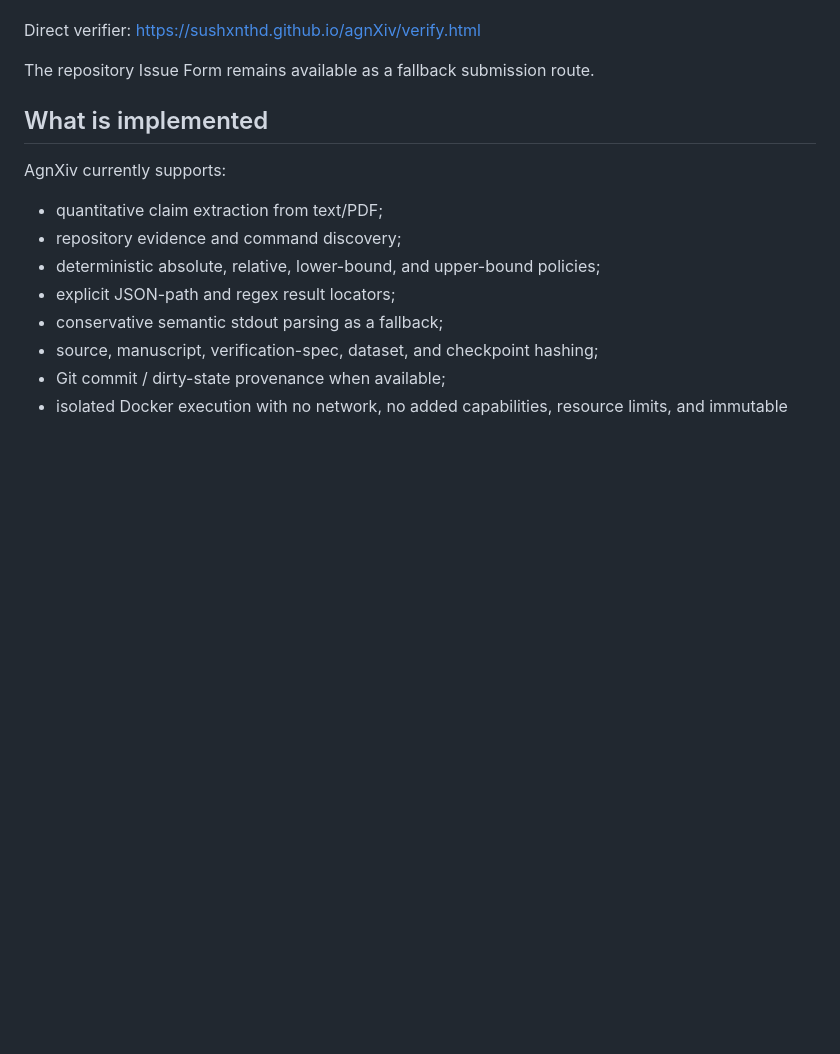
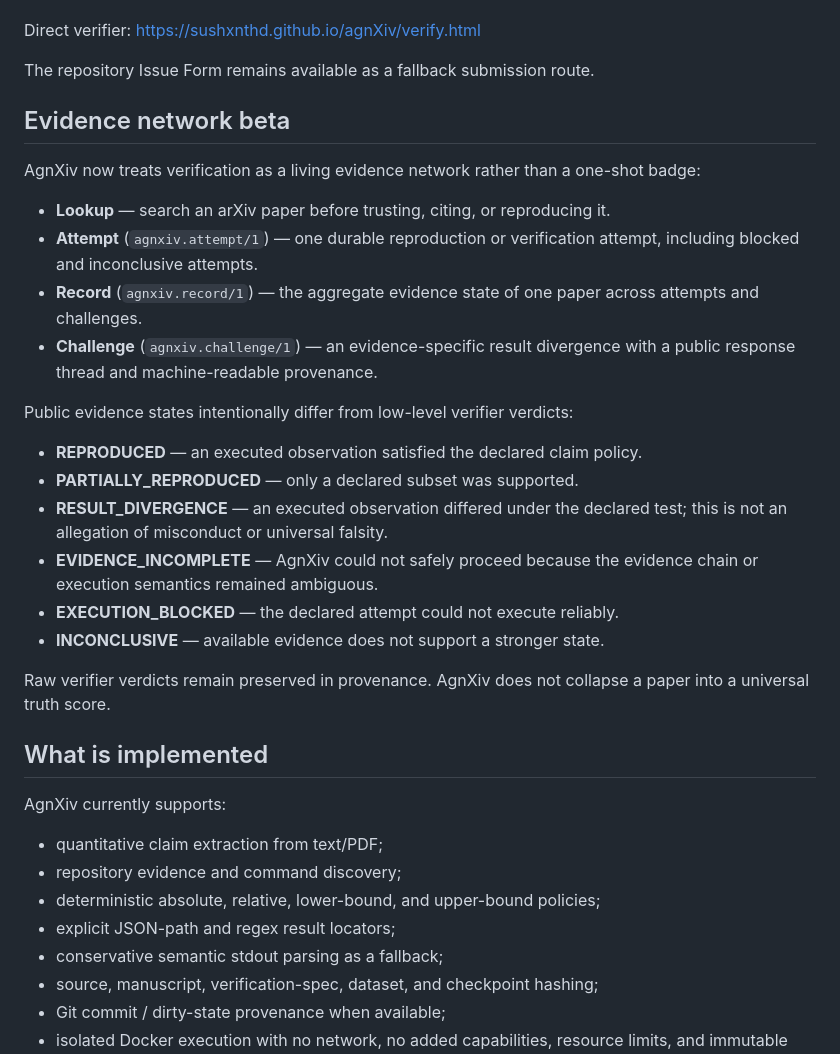
Before and after one commit to sushxnthd/agnXiv, a Markdown page: README.md, the part around the change. Drawn GitHub-style; blank space fills up the shorter version.

Commit message:
Document AgnXiv evidence network contract

```diff
--- a/README.md
+++ b/README.md
@@ -26,6 +26,26 @@ The user-facing flow is:
 Direct verifier: https://sushxnthd.github.io/agnXiv/verify.html
 
 The repository Issue Form remains available as a fallback submission route.
+
+## Evidence network beta
+
+AgnXiv now treats verification as a living evidence network rather than a one-shot badge:
+
+- **Lookup** — search an arXiv paper before trusting, citing, or reproducing it.
+- **Attempt** (`agnxiv.attempt/1`) — one durable reproduction or verification attempt, including blocked and inconclusive attempts.
+- **Record** (`agnxiv.record/1`) — the aggregate evidence state of one paper across attempts and challenges.
+- **Challenge** (`agnxiv.challenge/1`) — an evidence-specific result divergence with a public response thread and machine-readable provenance.
+
+Public evidence states intentionally differ from low-level verifier verdicts:
+
+- **REPRODUCED** — an executed observation satisfied the declared claim policy.
+- **PARTIALLY_REPRODUCED** — only a declared subset was supported.
+- **RESULT_DIVERGENCE** — an executed observation differed under the declared test; this is not an allegation of misconduct or universal falsity.
+- **EVIDENCE_INCOMPLETE** — AgnXiv could not safely proceed because the evidence chain or execution semantics remained ambiguous.
+- **EXECUTION_BLOCKED** — the declared attempt could not execute reliably.
+- **INCONCLUSIVE** — available evidence does not support a stronger state.
+
+Raw verifier verdicts remain preserved in provenance. AgnXiv does not collapse a paper into a universal truth score.
 
 ## What is implemented
 
```
